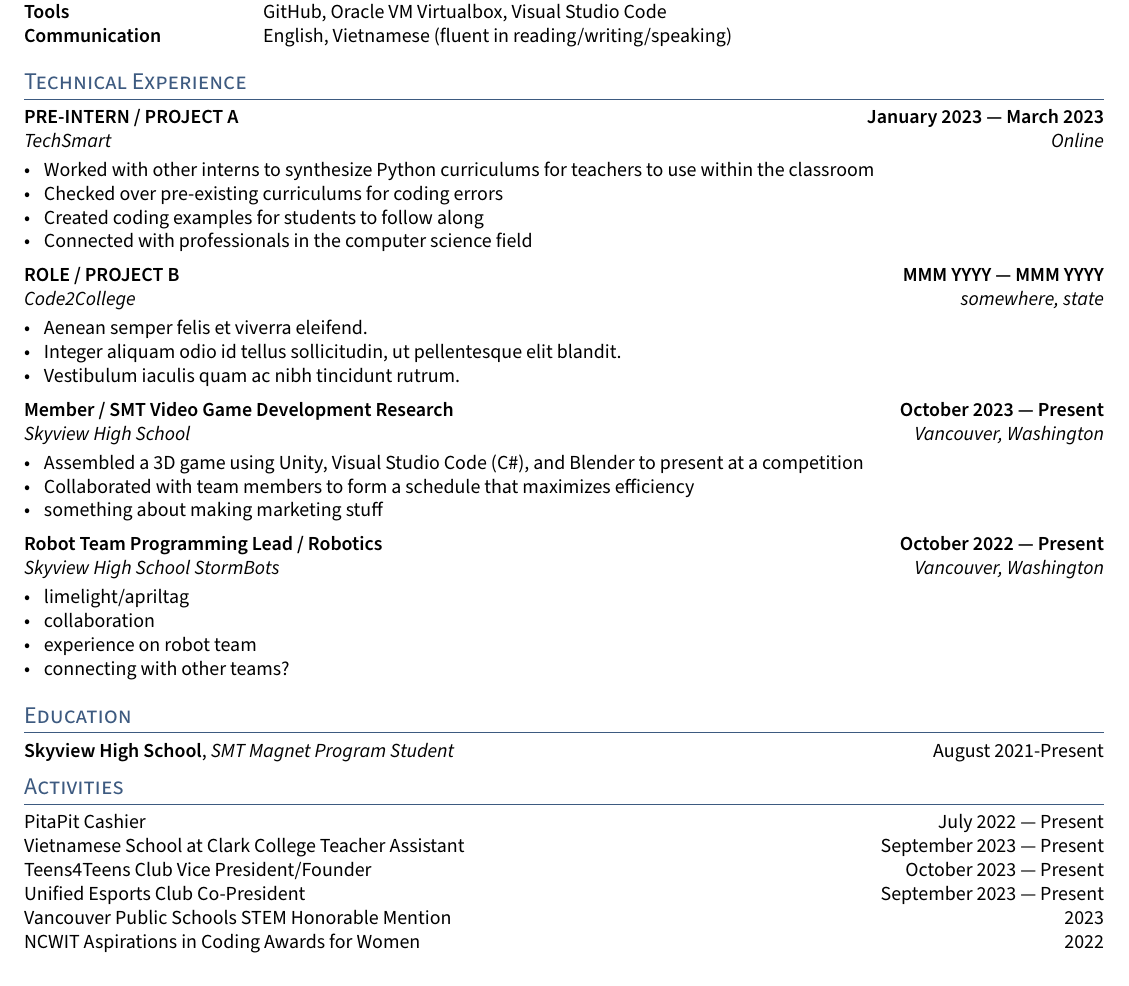
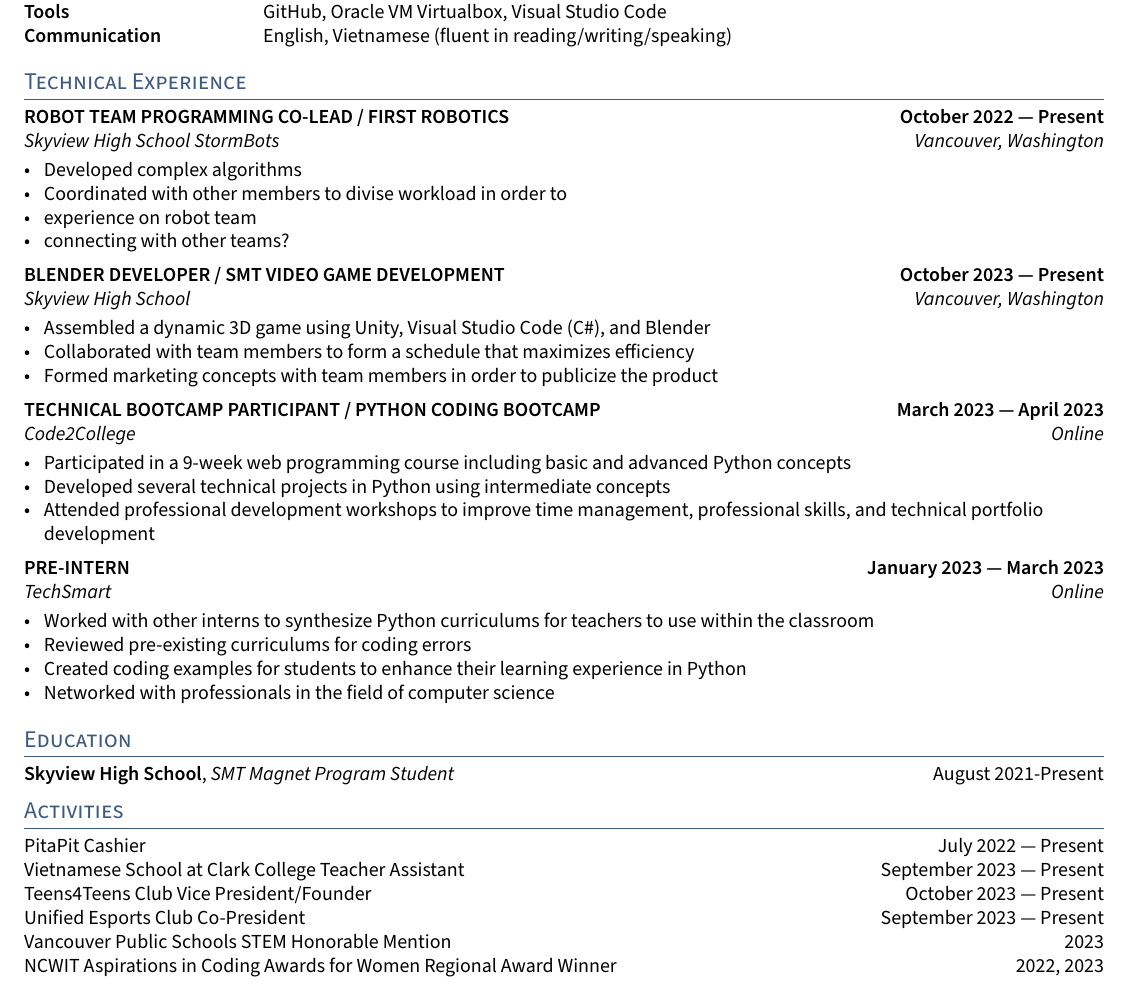
Before and after one commit to kimmpy/resume, a LaTeX CV (resume.tex, which reads sections/activities.tex, sections/experience.tex): part of the page, cut so that both start at the same text. Compiled offline with pdfLaTeX.

Commit message:
updated experience

```diff
--- a/sections/activities.tex
+++ b/sections/activities.tex
@@ -8,4 +8,4 @@
 
 Vancouver Public Schools STEM Honorable Mention	\hfill 2023
 
-NCWIT Aspirations in Coding Awards for Women	\hfill 2022
+NCWIT Aspirations in Coding Awards for Women Regional Award Winner	\hfill 2022, 2023
--- a/sections/experience.tex
+++ b/sections/experience.tex
@@ -1,50 +1,50 @@
 %====================
 % EXPERIENCE A
 %====================
-\subsection{{PRE-INTERN / PROJECT A \hfill January 2023 --- March 2023}}
-\subtext{TechSmart \hfill Online}
+\subsection{{ROBOT TEAM PROGRAMMING CO-LEAD / FIRST ROBOTICS \hfill October 2022 --- Present}}
+\subtext{Skyview High School StormBots \hfill Vancouver, Washington}
 \begin{zitemize}
-\item Worked with other interns to synthesize Python curriculums for teachers to use within the classroom
-\item Checked over pre-existing curriculums for coding errors
-\item Created coding examples for students to follow along
-\item Connected with professionals in the computer science field
-%\item Vestibulum fermentum justo vitae aliquet accumsan.
+\item Developed complex algorithms %limelight
+\item Coordinated with other members to divise workload in order to
+\item experience on robot team
+\item connecting with other teams?
+%\item Nulla eu dolor congue, mollis dui a, eleifend purus.
 \end{zitemize}
 
 %====================
 % EXPERIENCE B
 %====================
-\subsection{{ROLE / PROJECT B \hfill MMM YYYY --- MMM YYYY}}
-\subtext{Code2College \hfill somewhere, state}
+\subsection{{BLENDER DEVELOPER / SMT VIDEO GAME DEVELOPMENT \hfill October 2023 --- Present}}
+\subtext{Skyview High School \hfill Vancouver, Washington}
 \begin{zitemize}
-\item Aenean semper felis et viverra eleifend.
-\item Integer aliquam odio id tellus sollicitudin, ut pellentesque elit blandit.
-\item Vestibulum iaculis quam ac nibh tincidunt rutrum.
+\item Assembled a dynamic 3D game using Unity, Visual Studio Code (C\#), and Blender
+\item Collaborated with team members to form a schedule that maximizes efficiency
+\item Formed marketing concepts with team members in order to publicize the product
+%\item Quisque vitae tortor at elit tincidunt molestie sed ac quam.
 \end{zitemize}
 
 %====================
 % EXPERIENCE C
 %====================
-\subsection{{Member / SMT Video Game Development Research \hfill October 2023 --- Present}}
-\subtext{Skyview High School \hfill Vancouver, Washington}
+\subsection{{TECHNICAL BOOTCAMP PARTICIPANT / PYTHON CODING BOOTCAMP \hfill March 2023 --- April 2023}}
+\subtext{Code2College \hfill Online}
 \begin{zitemize}
-\item Assembled a 3D game using Unity, Visual Studio Code (C\#), and Blender to present at a competition
-\item Collaborated with team members to form a schedule that maximizes efficiency
-\item something about making marketing stuff
-%\item Quisque vitae tortor at elit tincidunt molestie sed ac quam.
+\item Participated in a 9-week web programming course including basic and advanced Python concepts
+\item Developed several technical projects in Python using intermediate concepts
+\item Attended professional development workshops to improve time management, professional skills, and technical portfolio development
 \end{zitemize}
 
 %====================
 % EXPERIENCE D
 %====================
-\subsection{{Robot Team Programming Lead / Robotics \hfill October 2022 --- Present}}
-\subtext{Skyview High School StormBots \hfill Vancouver, Washington}
+\subsection{{PRE-INTERN \hfill January 2023 --- March 2023}}
+\subtext{TechSmart \hfill Online}
 \begin{zitemize}
-\item limelight/apriltag
-\item collaboration
-\item experience on robot team
-\item connecting with other teams?
-%\item Nulla eu dolor congue, mollis dui a, eleifend purus.
+\item Worked with other interns to synthesize Python curriculums for teachers to use within the classroom
+\item Reviewed pre-existing curriculums for coding errors
+\item Created coding examples for students to enhance their learning experience in Python
+\item Networked with professionals in the field of computer science
+%\item Vestibulum fermentum justo vitae aliquet accumsan.
 \end{zitemize}
 
 %====================
```
Also changed, not shown: resume.pdf, 5 other files.
